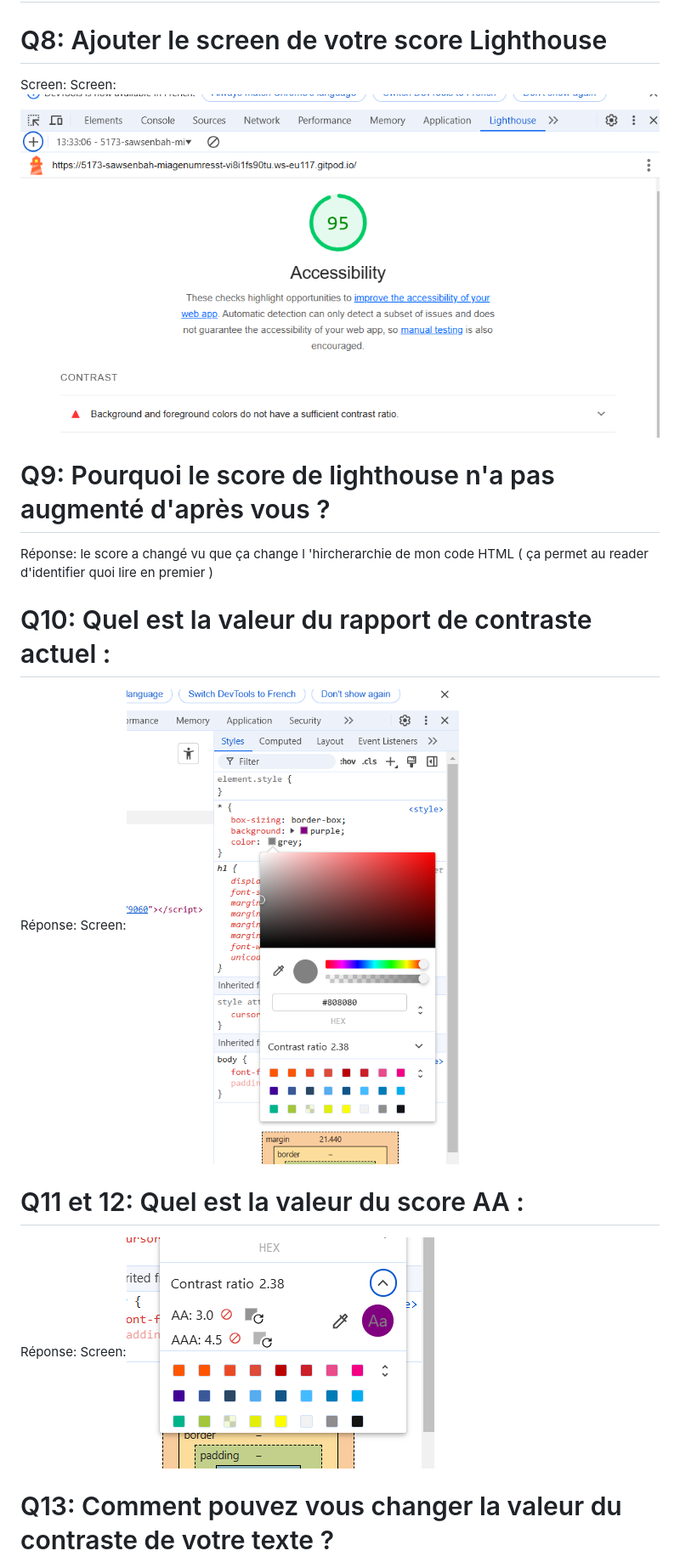
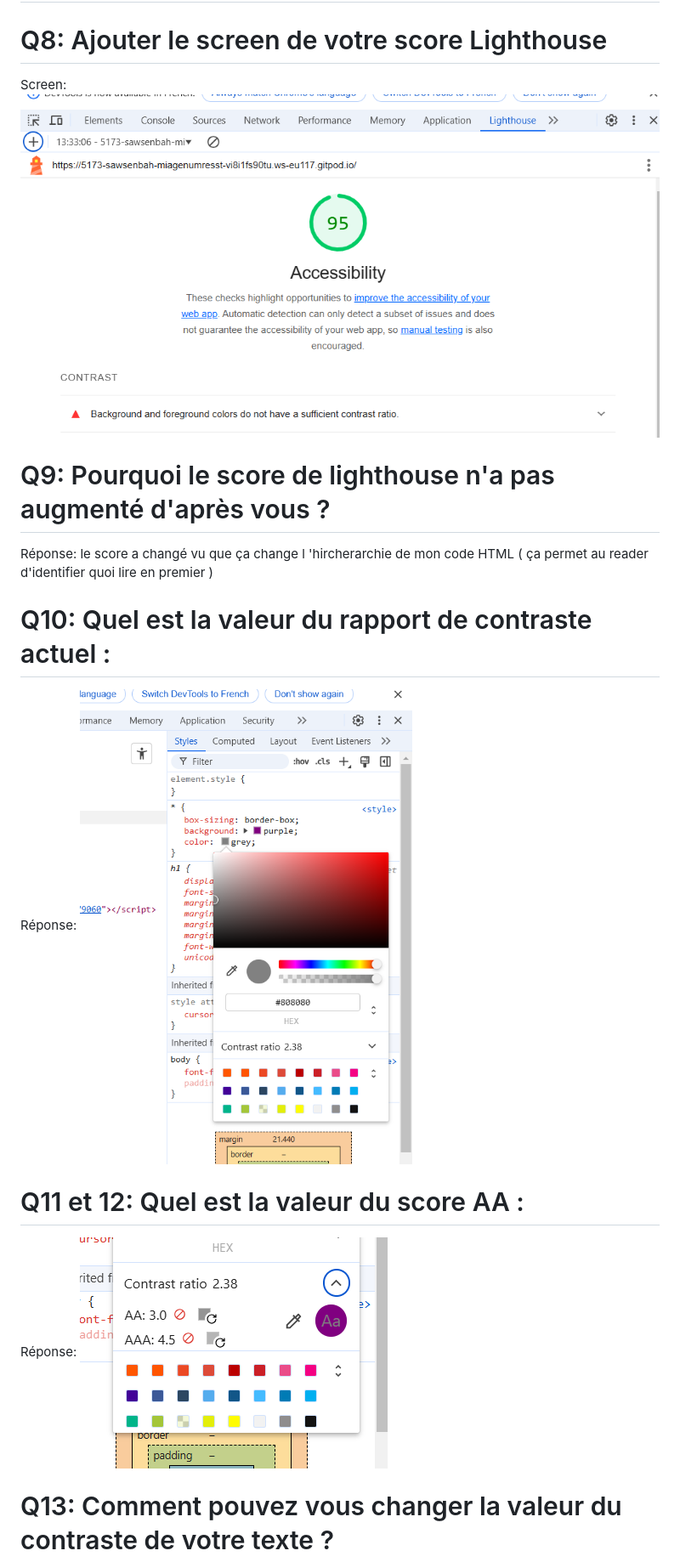
Before and after one commit to aepsilon-tek/miage-numres-step4, a Markdown page: Questions.md, the part around the change printed below. Shown: that part at 85% size. Drawn GitHub-style.

Commit message:
final question

```diff
--- a/Questions.md
+++ b/Questions.md
@@ -41,18 +41,18 @@ HTML sémantique est naturellement accessible : Les balises comme <header>, <sec
 et Un mauvais usage de l’ARIA peut nuire à l’accessibilité.
 
 # Q8: Ajouter le screen de votre score Lighthouse
-Screen:  Screen:![Capture d'écran](assets/image2.png)
+Screen:  ![Capture d'écran](assets/image2.png)
 
 
 # Q9: Pourquoi le score de lighthouse n'a pas augmenté d'après vous ?
 Réponse: le score a changé vu que ça change l 'hircherarchie de mon code HTML ( ça permet au reader d'identifier quoi lire en premier )
 
 # Q10: Quel est la valeur du rapport de contraste actuel :
-Réponse:   Screen:![Capture d'écran](assets/image3.png)
+Réponse:   ![Capture d'écran](assets/image3.png)
 
 
 # Q11 et 12: Quel est la valeur du score AA :
-Réponse:  Screen:![Capture d'écran](assets/image4.png)
+Réponse:  ![Capture d'écran](assets/image4.png)
 
 
 # Q13: Comment pouvez vous changer la valeur du contraste de votre texte ?
```
Also changed, not shown: other parts of Questions.md (+3 -3 lines).
